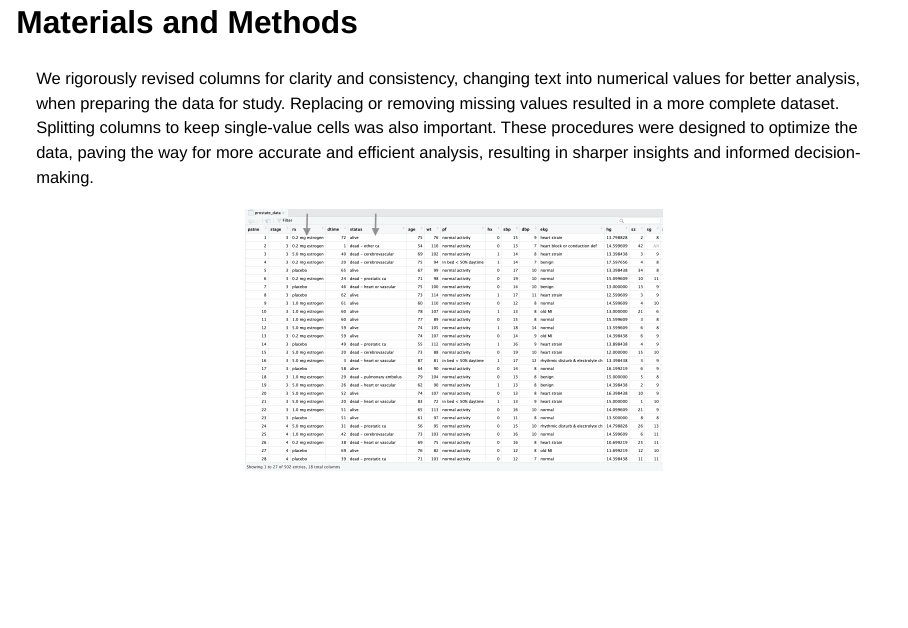
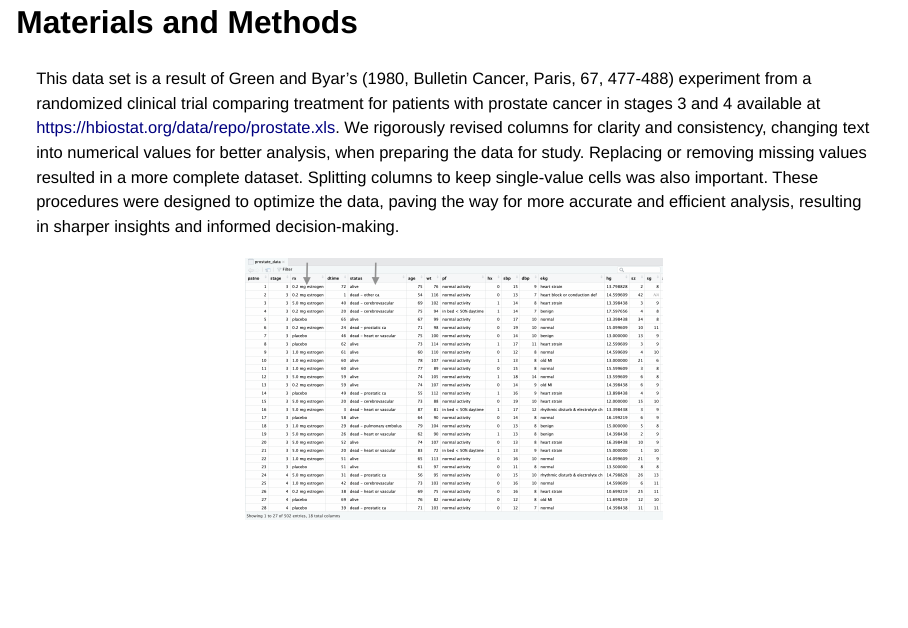
Before and after one commit to rforbiodatascience23/group_11_project, a Quarto document (doc/presentation2.qmd): page 3 of 8. Rendered offline with R 4.5, knitr and Pandoc in place of Quarto, with nearby package versions; drawn as Slidy slides in place of the format the file asks for.

Commit message:
added data source

````diff
--- a/doc/presentation2.qmd
+++ b/doc/presentation2.qmd
@@ -19,7 +19,7 @@ library(knitr)
 
 ## Materials and Methods
 
-<small>We rigorously revised columns for clarity and consistency, changing text into numerical values for better analysis, when preparing the data for study. Replacing or removing missing values resulted in a more complete dataset. Splitting columns to keep single-value cells was also important. These procedures were designed to optimize the data, paving the way for more accurate and efficient analysis, resulting in sharper insights and informed decision-making.</small>
+<small>This data set is a result of Green and Byar's (1980, Bulletin Cancer, Paris, 67, 477-488) experiment from a randomized clinical trial comparing treatment for patients with prostate cancer in stages 3 and 4 available at https://hbiostat.org/data/repo/prostate.xls. We rigorously revised columns for clarity and consistency, changing text into numerical values for better analysis, when preparing the data for study. Replacing or removing missing values resulted in a more complete dataset. Splitting columns to keep single-value cells was also important. These procedures were designed to optimize the data, paving the way for more accurate and efficient analysis, resulting in sharper insights and informed decision-making.</small>
 
 ```{r}
 #| out.width = '50%',
````
